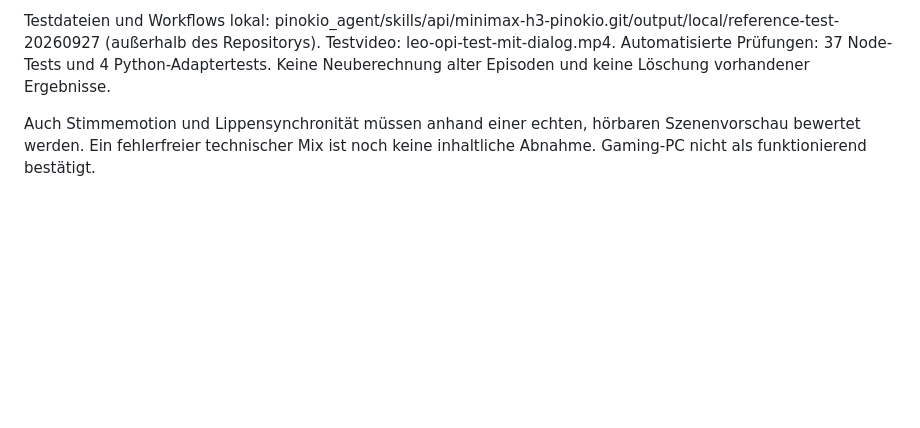
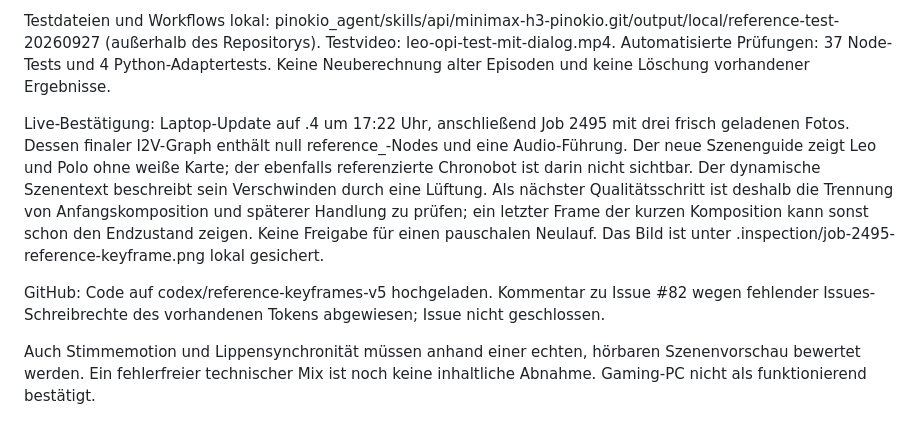
Before and after one commit to GoetschiM/FrameCut-rabenblut-studio-, a Markdown page: docs/production-recovery-2026-09-27.md, the part around the change. GitHub-like rendering; blank space fills up the shorter version.

Commit message:
docs: record live reference regression and remaining composition gate

```diff
--- a/docs/production-recovery-2026-09-27.md
+++ b/docs/production-recovery-2026-09-27.md
@@ -25,6 +25,10 @@ Lokaler GPU-Test am 27.09.2026: zwei tatsächliche Bibliotheksfotos (Leo 64, Opi
 
 Testdateien und Workflows lokal: pinokio_agent/skills/api/minimax-h3-pinokio.git/output/local/reference-test-20260927 (außerhalb des Repositorys). Testvideo: leo-opi-test-mit-dialog.mp4. Automatisierte Prüfungen: 37 Node-Tests und 4 Python-Adaptertests. Keine Neuberechnung alter Episoden und keine Löschung vorhandener Ergebnisse.
 
+Live-Bestätigung: Laptop-Update auf .4 um 17:22 Uhr, anschließend Job 2495 mit drei frisch geladenen Fotos. Dessen finaler I2V-Graph enthält null reference_-Nodes und eine Audio-Führung. Der neue Szenenguide zeigt Leo und Polo ohne weiße Karte; der ebenfalls referenzierte Chronobot ist darin nicht sichtbar. Der dynamische Szenentext beschreibt sein Verschwinden durch eine Lüftung. Als nächster Qualitätsschritt ist deshalb die Trennung von Anfangskomposition und späterer Handlung zu prüfen; ein letzter Frame der kurzen Komposition kann sonst schon den Endzustand zeigen. Keine Freigabe für einen pauschalen Neulauf. Das Bild ist unter .inspection/job-2495-reference-keyframe.png lokal gesichert.
+
+GitHub: Code auf codex/reference-keyframes-v5 hochgeladen. Kommentar zu Issue #82 wegen fehlender Issues-Schreibrechte des vorhandenen Tokens abgewiesen; Issue nicht geschlossen.
+
 Auch Stimmemotion und Lippensynchronität müssen anhand einer echten, hörbaren Szenenvorschau bewertet werden. Ein fehlerfreier technischer Mix ist noch keine inhaltliche Abnahme. Gaming-PC nicht als funktionierend bestätigt.
 
 ## Vereinbarter späterer Neulauf aller Episoden
```
